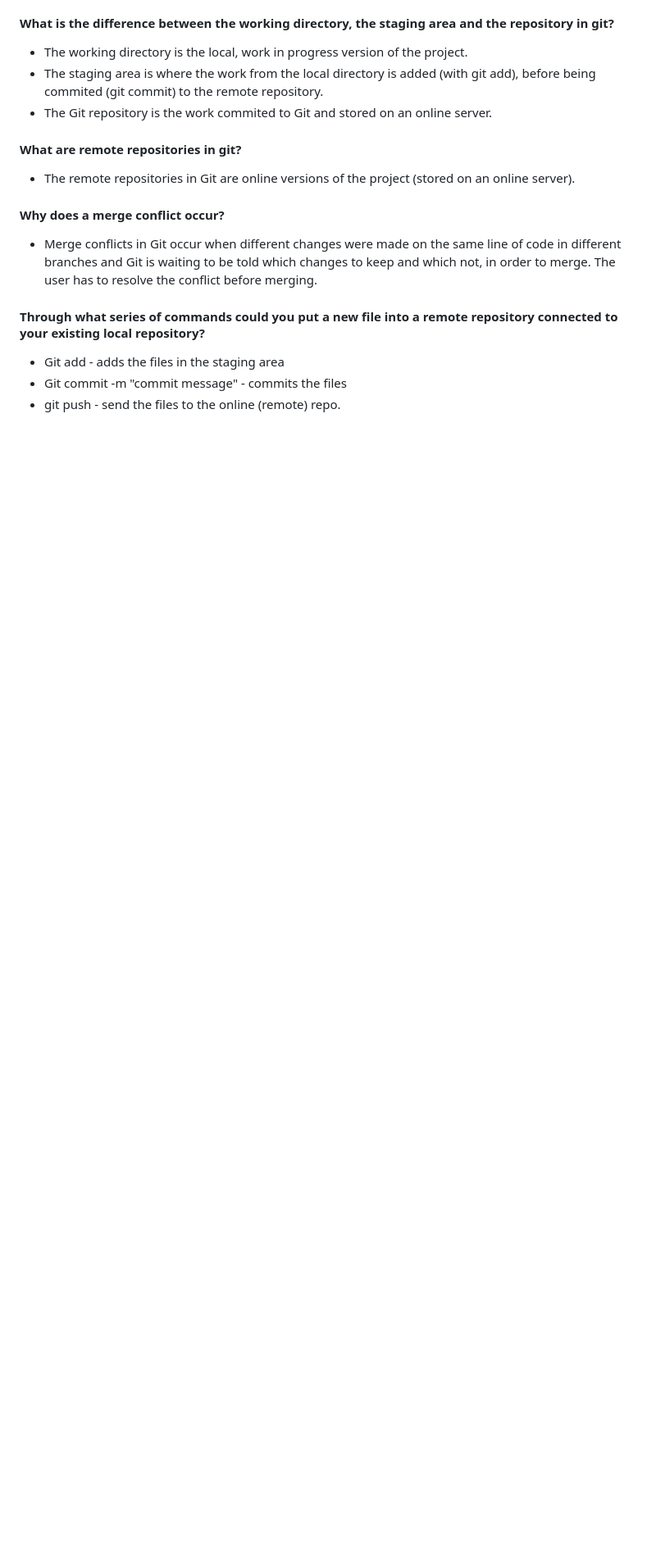
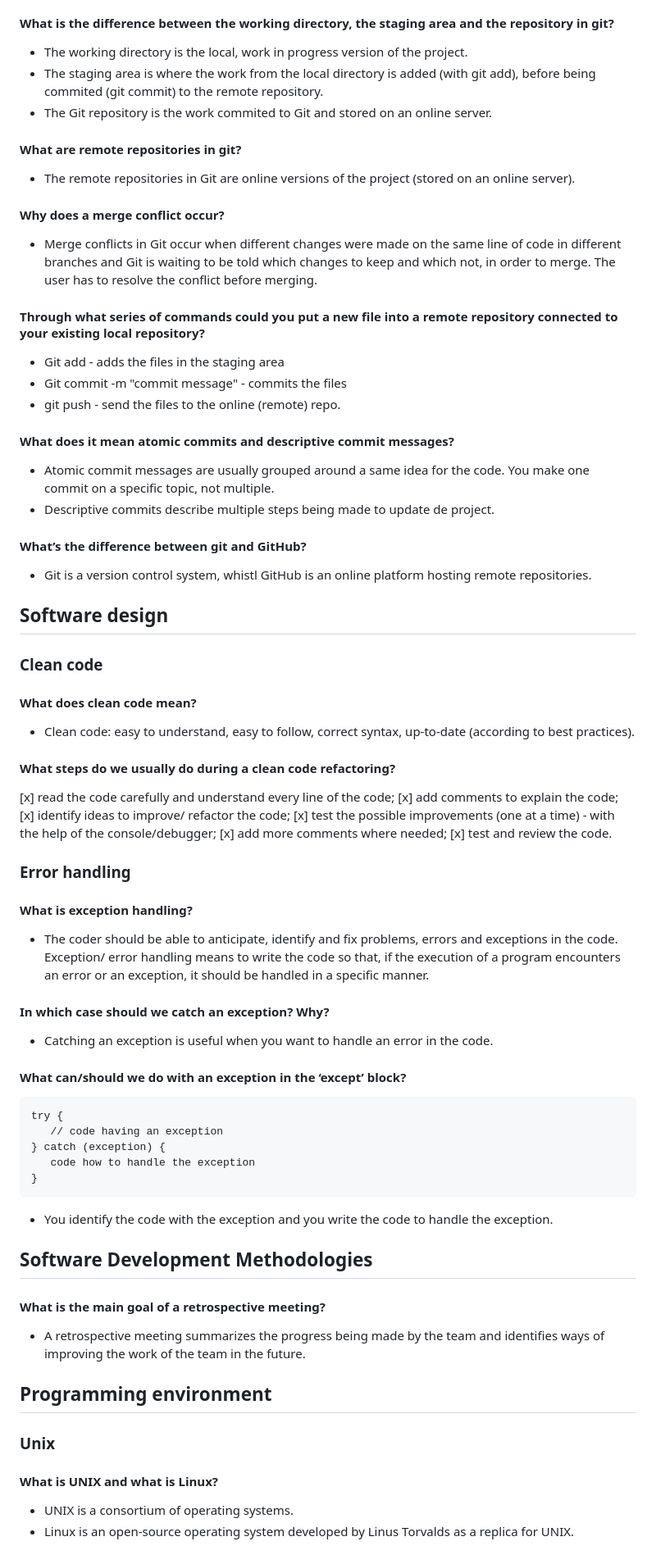
Before and after one commit to mia-niznai/Recap-Workbook, a Markdown page: workbook.md, the part around the change. Shown: that part at 82% size. GitHub-like rendering; blank space fills up the shorter version.

Commit message:
my unpdates for relevant tasks in the old workbook

````diff
--- a/workbook.md
+++ b/workbook.md
@@ -667,3 +667,64 @@ ___
 * Git add - adds the files in the staging area
 * Git commit -m "commit message" - commits the files
 * git push - send the files to the online (remote) repo.
+
+#### What does it mean atomic commits and descriptive commit messages?
+
+* Atomic commit messages are usually grouped around a same idea for the code. You make one commit on a specific topic, not multiple.
+* Descriptive commits describe multiple steps being made to update de project.
+
+#### What’s the difference between git and GitHub?
+
+* Git is a version control system, whistl GitHub is an online platform hosting remote repositories.
+
+## Software design
+
+### Clean code
+
+#### What does clean code mean?
+* Clean code: easy to understand, easy to follow, correct syntax, up-to-date (according to best practices).
+
+#### What steps do we usually do during a clean code refactoring?
+
+[x] read the code carefully and understand every line of the code;
+[x] add comments to explain the code;
+[x] identify ideas to improve/ refactor the code;
+[x] test the possible improvements (one at a time) - with the help of the console/debugger;
+[x] add more comments where needed;
+[x] test and review the code.
+
+### Error handling
+
+#### What is exception handling?
+
+* The coder should be able to anticipate, identify and fix problems, errors and exceptions in the code. Exception/ error handling means to write the code so that, if the execution of a program encounters an error or an exception, it should be handled in a specific manner.
+
+#### In which case should we catch an exception? Why?
+
+* Catching an exception is useful when you want to handle an error in the code.
+
+#### What can/should we do with an exception in the ‘except’ block?
+
+```
+try {
+   // code having an exception
+} catch (exception) {
+   code how to handle the exception
+}
+```
+* You identify the code with the exception and you write the code to handle the exception.
+
+## Software Development Methodologies
+
+#### What is the main goal of a retrospective meeting?
+
+* A retrospective meeting summarizes the progress being made by the team and identifies ways of improving the work of the team in the future.
+
+## Programming environment
+
+### Unix
+
+#### What is UNIX and what is Linux?
+
+* UNIX is a consortium of operating systems.
+* Linux is an open-source operating system developed by Linus Torvalds as a replica for UNIX.
````
